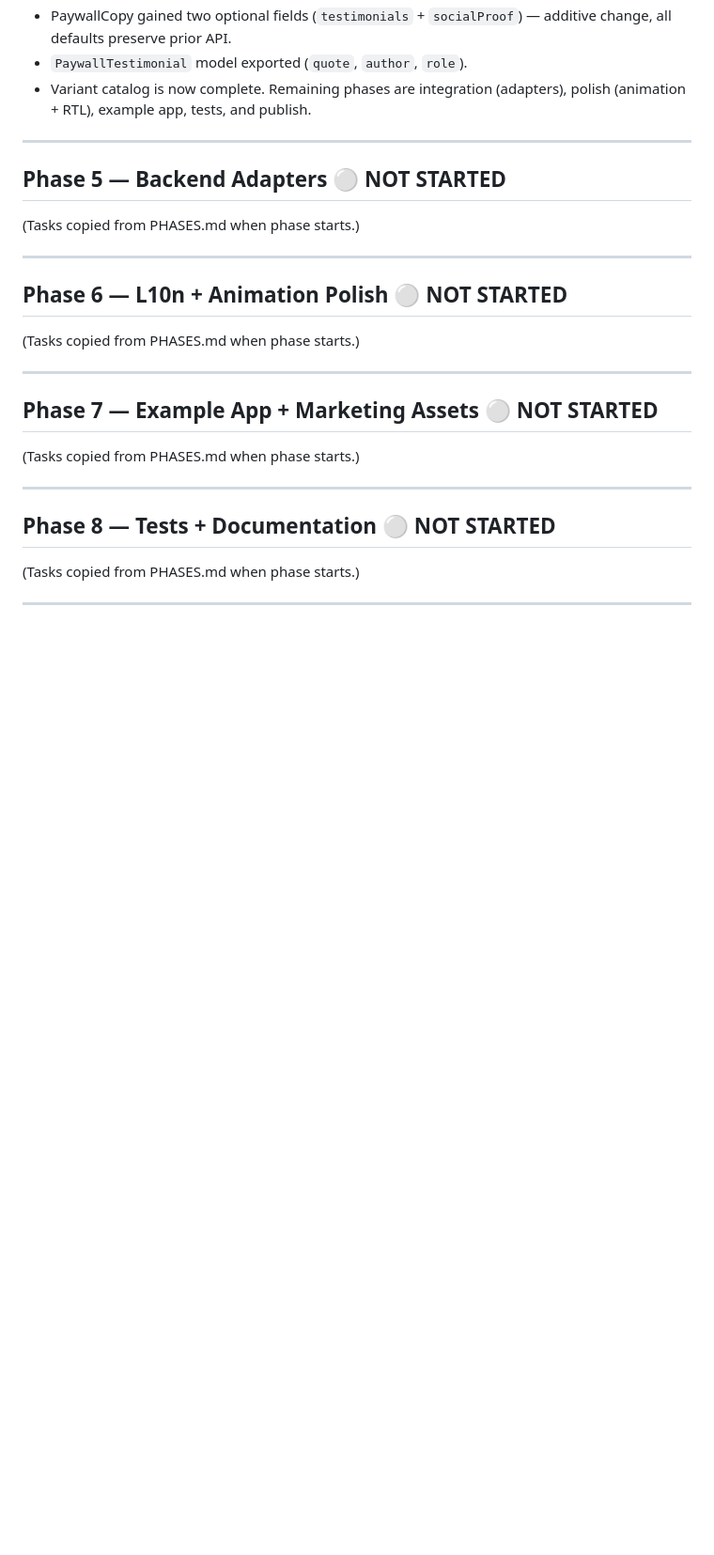
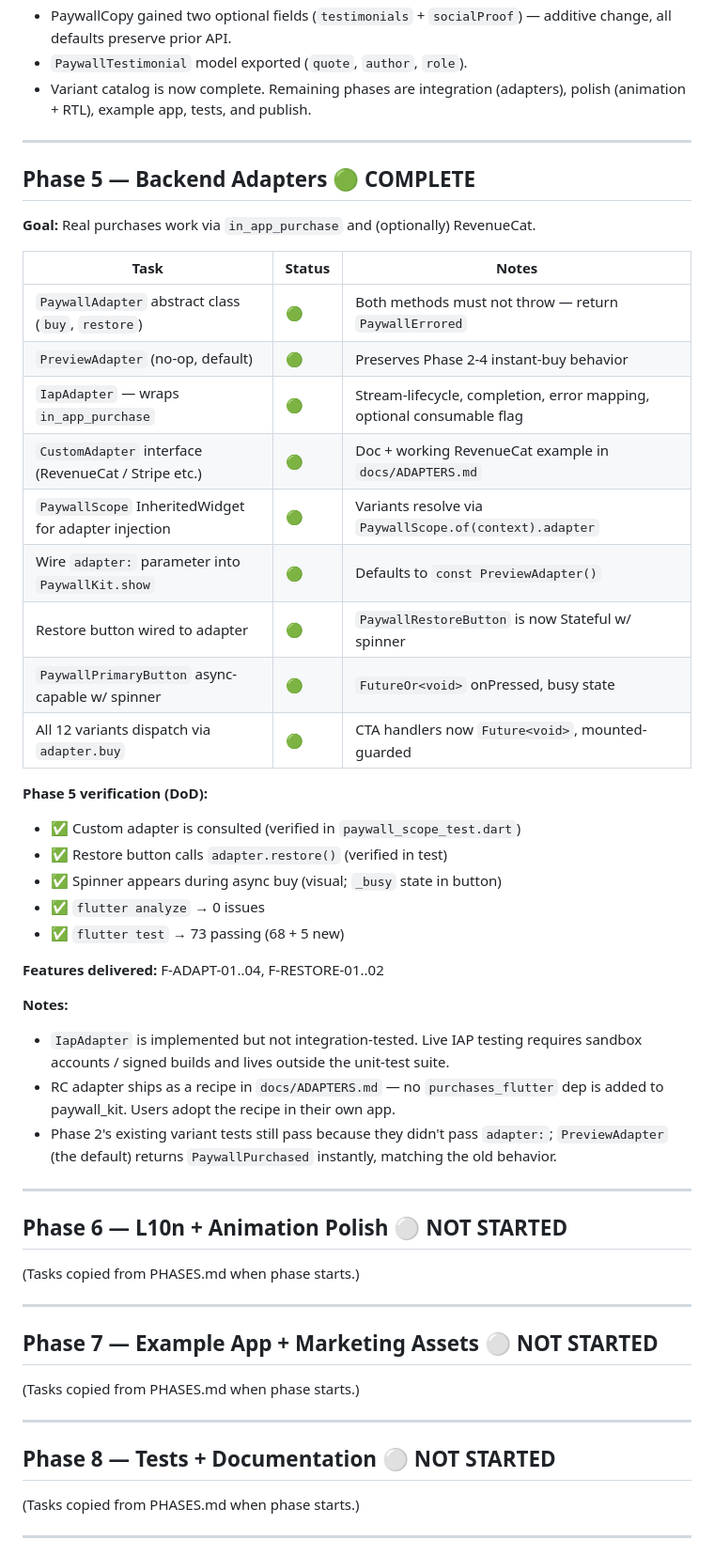
Before and after one commit to jayu1023/paywall_kit, a Markdown page: TRACKER.md, the part around one of its changes. Shown at 94% size. Drawn GitHub-style; blank space fills up the shorter version.

Commit message:
docs: mark Phase 5 complete in TRACKER.md
Co-Authored-By: Claude Opus 4.7 (1M context) <noreply@anthropic.com>

```diff
--- a/TRACKER.md
+++ b/TRACKER.md
@@ -182,9 +182,35 @@ Living document. Update at the end of every working session.
 
 ---
 
-## Phase 5 — Backend Adapters ⚪ NOT STARTED
+## Phase 5 — Backend Adapters 🟢 COMPLETE
 
-(Tasks copied from PHASES.md when phase starts.)
+**Goal:** Real purchases work via `in_app_purchase` and (optionally) RevenueCat.
+
+| Task | Status | Notes |
+|---|---|---|
+| `PaywallAdapter` abstract class (`buy`, `restore`) | 🟢 | Both methods must not throw — return `PaywallErrored` |
+| `PreviewAdapter` (no-op, default) | 🟢 | Preserves Phase 2-4 instant-buy behavior |
+| `IapAdapter` — wraps `in_app_purchase` | 🟢 | Stream-lifecycle, completion, error mapping, optional consumable flag |
+| `CustomAdapter` interface (RevenueCat / Stripe etc.) | 🟢 | Doc + working RevenueCat example in `docs/ADAPTERS.md` |
+| `PaywallScope` InheritedWidget for adapter injection | 🟢 | Variants resolve via `PaywallScope.of(context).adapter` |
+| Wire `adapter:` parameter into `PaywallKit.show` | 🟢 | Defaults to `const PreviewAdapter()` |
+| Restore button wired to adapter | 🟢 | `PaywallRestoreButton` is now Stateful w/ spinner |
+| `PaywallPrimaryButton` async-capable w/ spinner | 🟢 | `FutureOr<void>` onPressed, busy state |
+| All 12 variants dispatch via `adapter.buy` | 🟢 | CTA handlers now `Future<void>`, mounted-guarded |
+
+**Phase 5 verification (DoD):**
+- ✅ Custom adapter is consulted (verified in `paywall_scope_test.dart`)
+- ✅ Restore button calls `adapter.restore()` (verified in test)
+- ✅ Spinner appears during async buy (visual; `_busy` state in button)
+- ✅ `flutter analyze` → 0 issues
+- ✅ `flutter test` → 73 passing (68 + 5 new)
+
+**Features delivered:** F-ADAPT-01..04, F-RESTORE-01..02
+
+**Notes:**
+- `IapAdapter` is implemented but not integration-tested. Live IAP testing requires sandbox accounts / signed builds and lives outside the unit-test suite.
+- RC adapter ships as a recipe in `docs/ADAPTERS.md` — no `purchases_flutter` dep is added to paywall_kit. Users adopt the recipe in their own app.
+- Phase 2's existing variant tests still pass because they didn't pass `adapter:`; `PreviewAdapter` (the default) returns `PaywallPurchased` instantly, matching the old behavior.
 
 ---
 
```
Also changed, not shown: other parts of TRACKER.md (+11 -10 lines).
